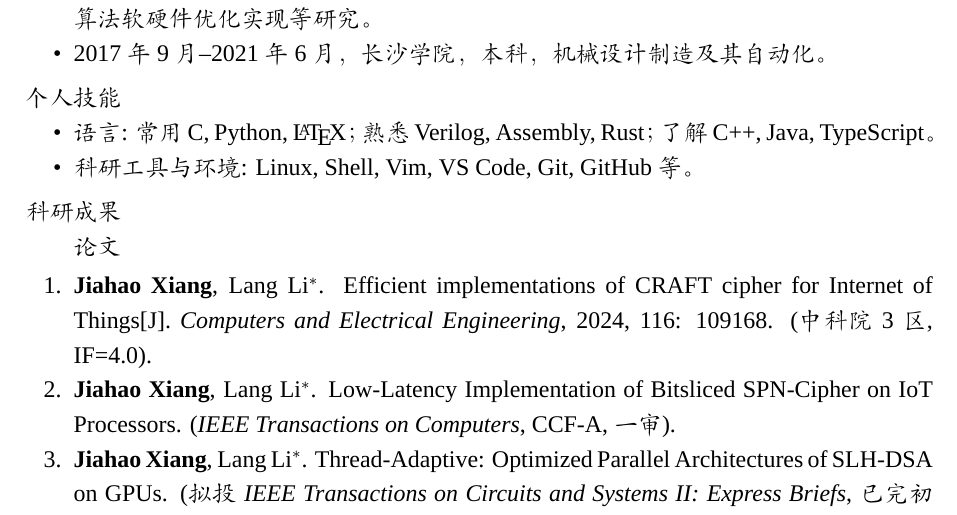
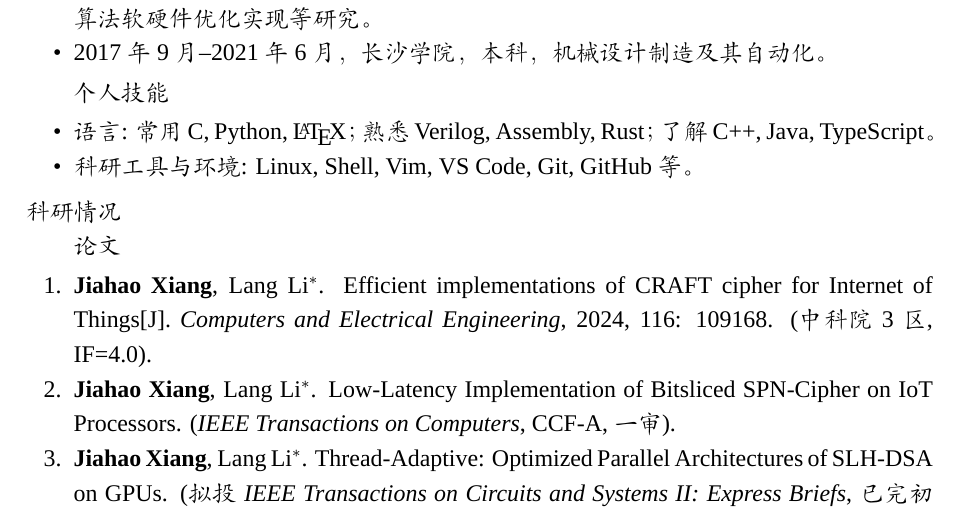
Before and after one commit to jiahaoxiang2000/CV, a LaTeX document (apply/apply.tex): part of the page, cut so that both start at the same text. Compiled offline with XeLaTeX; a missing font is replaced by an installed copy or a similar font.

Commit message:
fix(apply): adjust layout and formatting in application letter sections

```diff
--- a/apply/apply.tex
+++ b/apply/apply.tex
@@ -72,12 +69,10 @@
-\section*{个人技能}
-{
+个人技能
 \begin{itemize}[leftmargin=2em]
   \item \textbf{语言}: 常用 C, Python, \LaTeX； 熟悉 Verilog, Assembly, Rust；了解 C++, Java, TypeScript。
   \item \textbf{科研工具与环境}: Linux, Shell, Vim, VS Code, Git, GitHub等。
 \end{itemize}
-}
 
-\section*{科研成果}
+\section*{科研情况}
 论文
 \begin{enumerate}[leftmargin=2em]
   \item \textbf{Jiahao Xiang}, Lang Li$^*$. Efficient implementations of CRAFT cipher for Internet of Things[J]. \textit{Computers and Electrical Engineering}, 2024, 116: 109168. (中科院3区, IF=4.0).
```
Also changed, not shown: apply/apply.pdf, apply/apply.tex (7 more changed lines). Lines whose indentation alone changed are shown as unchanged.
